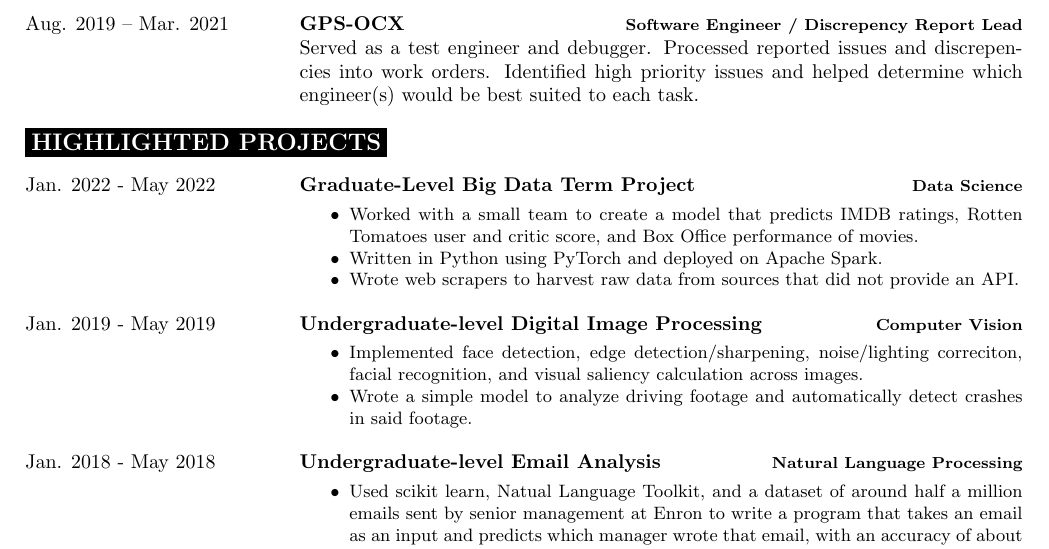
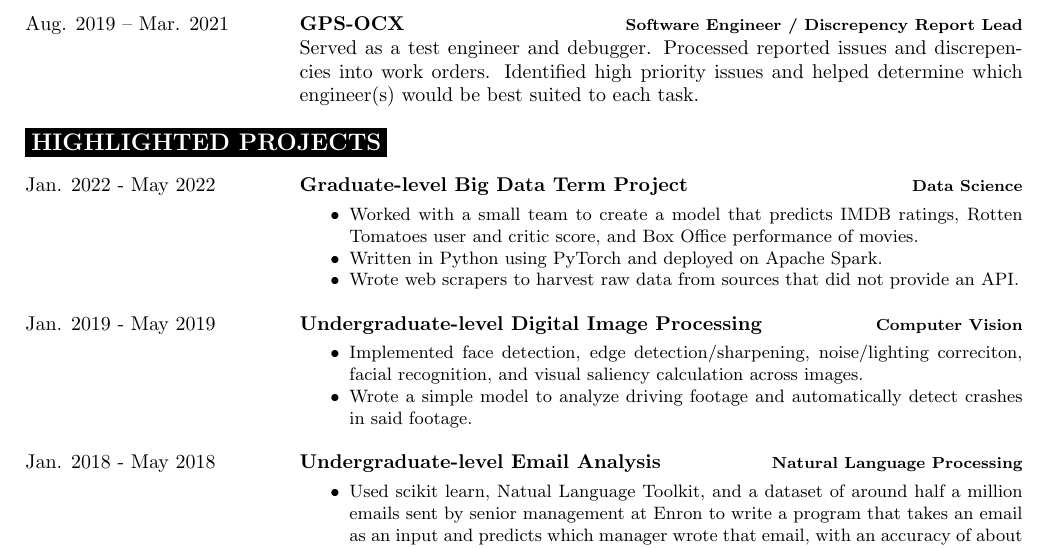
Before and after one commit to erkearney/LaTeX_Resume, a LaTeX CV (EricRKearney_resume.tex): part of the page, cut so that both start at the same text. Compiled offline with pdfLaTeX.

Commit message:
Changed a single character lol

```diff
--- a/EricRKearney_resume.tex
+++ b/EricRKearney_resume.tex
@@ -65,7 +65,7 @@
 \begin{entrylist}
 	\entry
 		{Jan. 2022 - May 2022}
-		{Graduate-Level Big Data Term Project}
+		{Graduate-level Big Data Term Project}
 		{Data Science}
 		{\vspace{-3mm}\begin{itemize}[noitemsep,nolistsep]
 			\small
```
